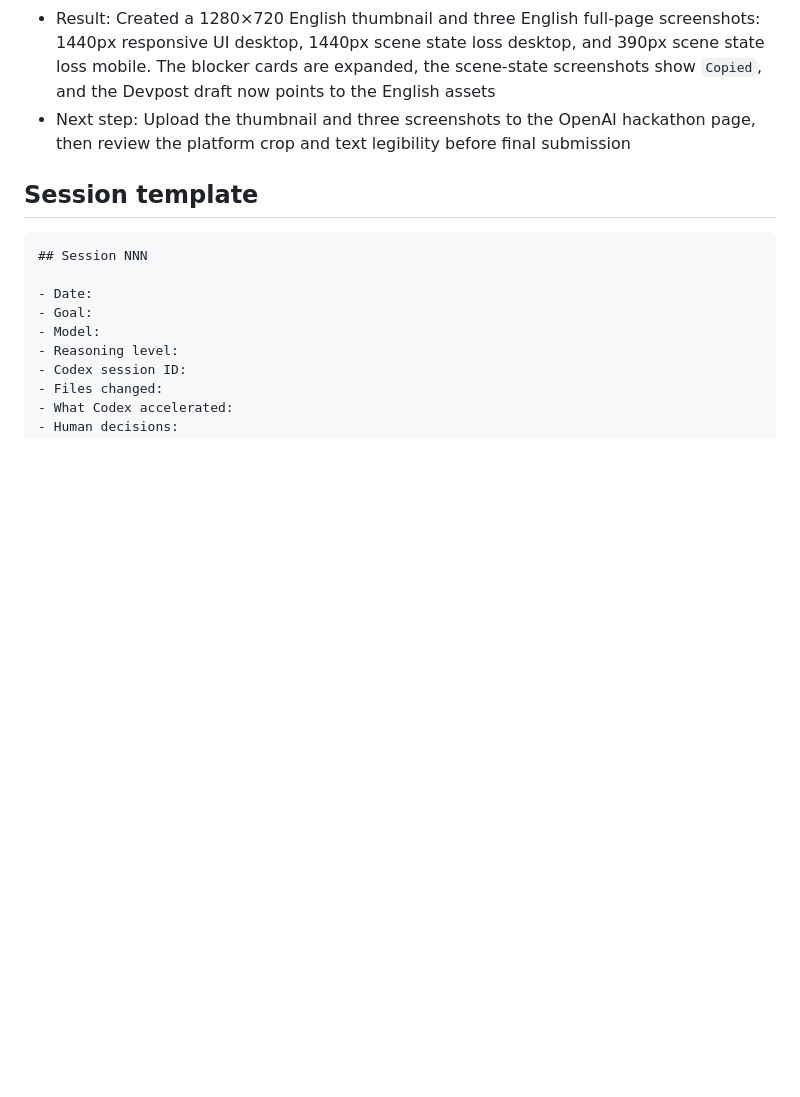
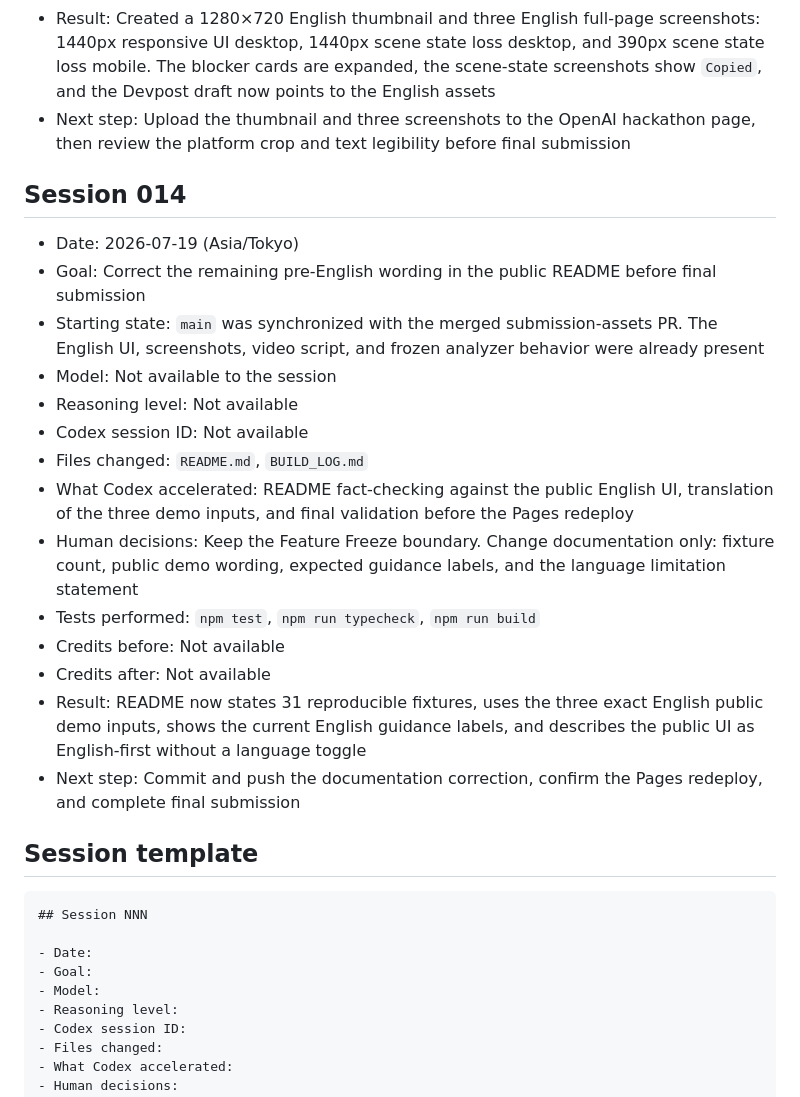
Before and after one commit to madowaku/gearshift, a Markdown page: BUILD_LOG.md, the part around the change. GitHub-like rendering; blank space fills up the shorter version.

````diff
--- a/BUILD_LOG.md
+++ b/BUILD_LOG.md
@@ -283,6 +283,23 @@
 - Result: Created a 1280×720 English thumbnail and three English full-page screenshots: 1440px responsive UI desktop, 1440px scene state loss desktop, and 390px scene state loss mobile. The blocker cards are expanded, the scene-state screenshots show `Copied`, and the Devpost draft now points to the English assets
 - Next step: Upload the thumbnail and three screenshots to the OpenAI hackathon page, then review the platform crop and text legibility before final submission
 
+## Session 014
+
+- Date: 2026-07-19 (Asia/Tokyo)
+- Goal: Correct the remaining pre-English wording in the public README before final submission
+- Starting state: `main` was synchronized with the merged submission-assets PR. The English UI, screenshots, video script, and frozen analyzer behavior were already present
+- Model: Not available to the session
+- Reasoning level: Not available
+- Codex session ID: Not available
+- Files changed: `README.md`, `BUILD_LOG.md`
+- What Codex accelerated: README fact-checking against the public English UI, translation of the three demo inputs, and final validation before the Pages redeploy
+- Human decisions: Keep the Feature Freeze boundary. Change documentation only: fixture count, public demo wording, expected guidance labels, and the language limitation statement
+- Tests performed: `npm test`, `npm run typecheck`, `npm run build`
+- Credits before: Not available
+- Credits after: Not available
+- Result: README now states 31 reproducible fixtures, uses the three exact English public demo inputs, shows the current English guidance labels, and describes the public UI as English-first without a language toggle
+- Next step: Commit and push the documentation correction, confirm the Pages redeploy, and complete final submission
+
 ## Session template
 
 ```markdown
````
Also changed, not shown: README.md (+5 -5 lines).
